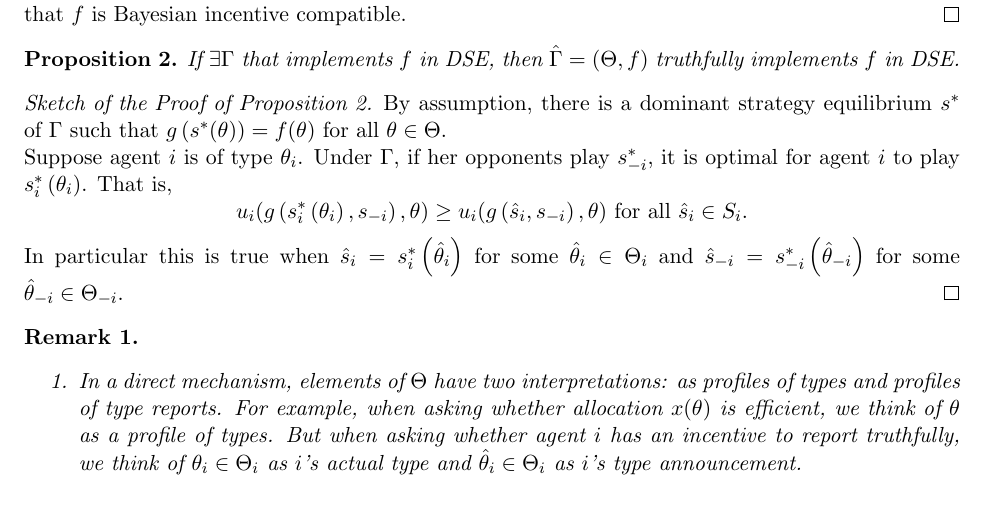
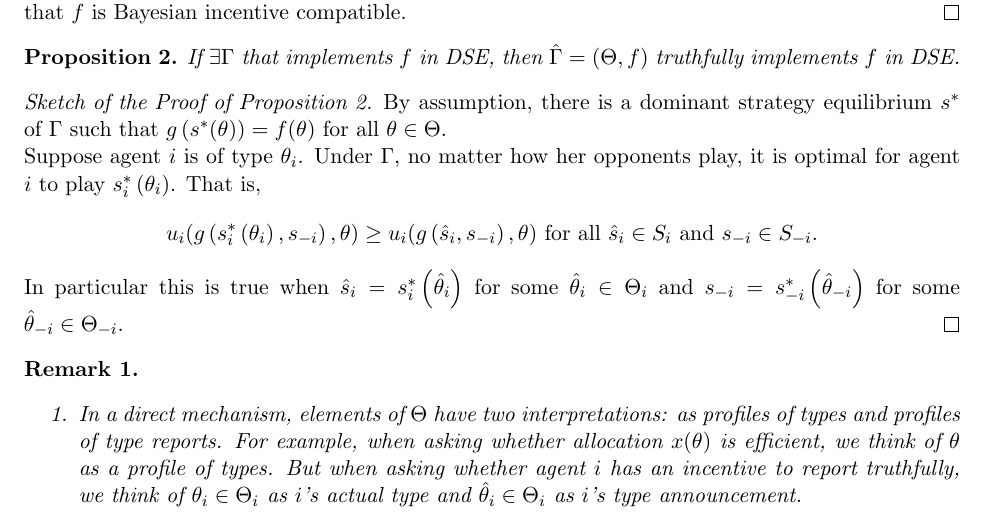
Before and after one commit to hanwangecon/Econ8714-Recitation, a LaTeX document (Tex file/handout_5.tex): part of page 1 of 3, cut so that both start at the same text. Compiled offline with pdfLaTeX.

Commit message:
Add files via upload

```diff
--- a/Tex file/handout_5.tex
+++ b/Tex file/handout_5.tex
@@ -74,12 +74,12 @@ If $\exists \Gamma$ that implements $f$ in DSE, then $\hat{\Gamma}=(\Theta,f)$ t
 
 	\begin{proof}[Sketch of the Proof of Proposition 2] By assumption, there is a dominant strategy equilibrium $s^*$ of $\Gamma$ such that $g\left(s^*(\theta)\right)=f(\theta)$ for all $\theta \in \Theta$.
 
-Suppose agent $i$ is of type $\theta_i$. Under $\Gamma$, if her opponents play $s_{-i}^*$, it is optimal for agent $i$ to play $s_i^*\left(\theta_i\right)$. That is,
+		Suppose agent $i$ is of type $\theta_i$. Under $\Gamma$, no matter how her opponents play, it is optimal for agent $i$ to play $s_i^*\left(\theta_i\right)$. That is,
 		$$
-u_i(g\left(s_i^*\left(\theta_i\right), s_{-i}\right), \theta) \geq u_i(g\left(\hat{s}_i, s_{-i}\right), \theta) \text { for all } \hat{s}_i \in S_i .
+		u_i(g\left(s_i^*\left(\theta_i\right), s_{-i}\right), \theta) \geq u_i(g\left(\hat{s}_i, s_{-i}\right), \theta) \text { for all } \hat{s}_i \in S_i \text{ and } s_{-i}\in S_{-i}.
 		$$
 
-In particular this is true when $\hat{s}_i=s_i^*\left(\hat{\theta}_i\right)$ for some $\hat{\theta}_i \in \Theta_i$ and $\hat{s}_{-i}=s_{-i}^*\left(\hat{\theta}_{-i}\right)$ for some $\hat{\theta}_{-i} \in \Theta_{-i}$.
+		In particular this is true when $\hat{s}_i=s_i^*\left(\hat{\theta}_i\right)$ for some $\hat{\theta}_i \in \Theta_i$ and $s_{-i}=s_{-i}^*\left(\hat{\theta}_{-i}\right)$ for some $\hat{\theta}_{-i} \in \Theta_{-i}$.
 	\end{proof}
 
 	\begin{remark}
```
Lines whose indentation alone changed are shown as unchanged.
